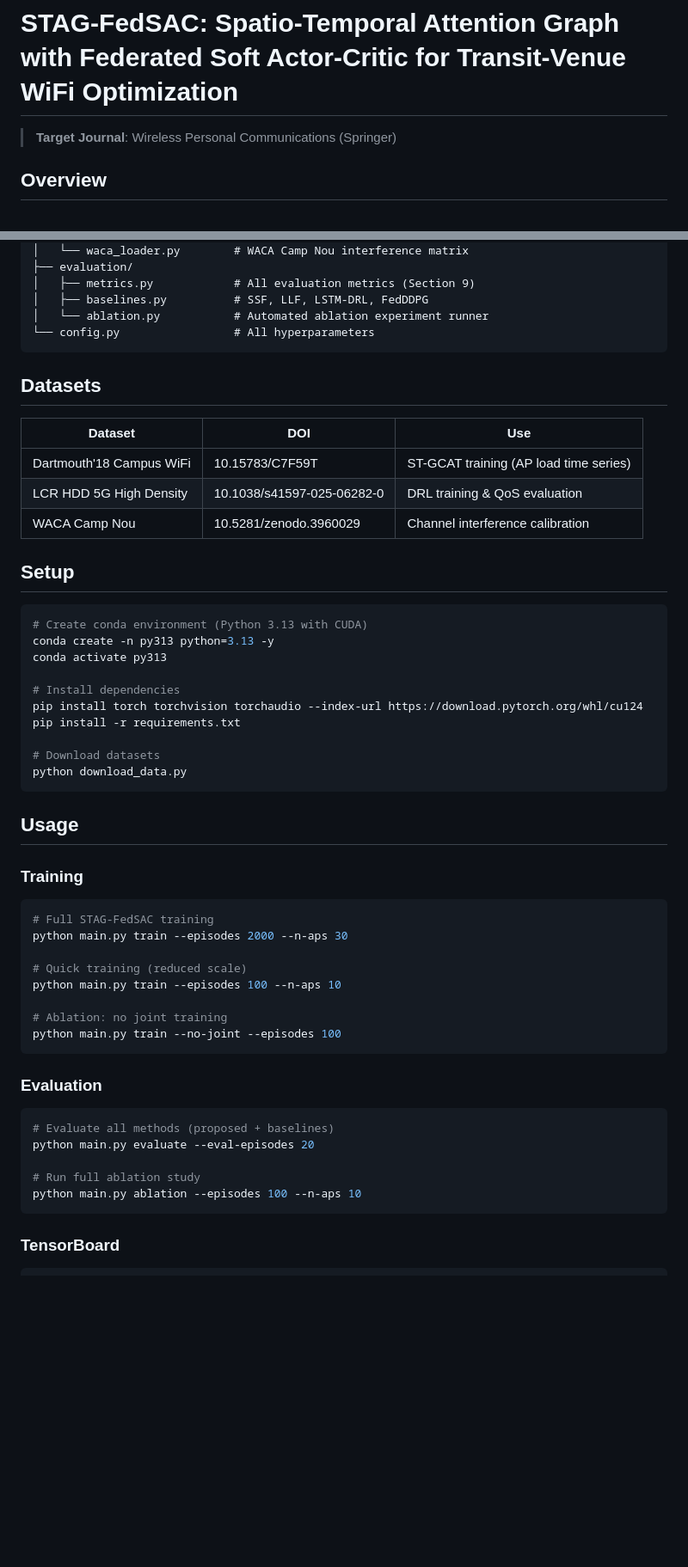
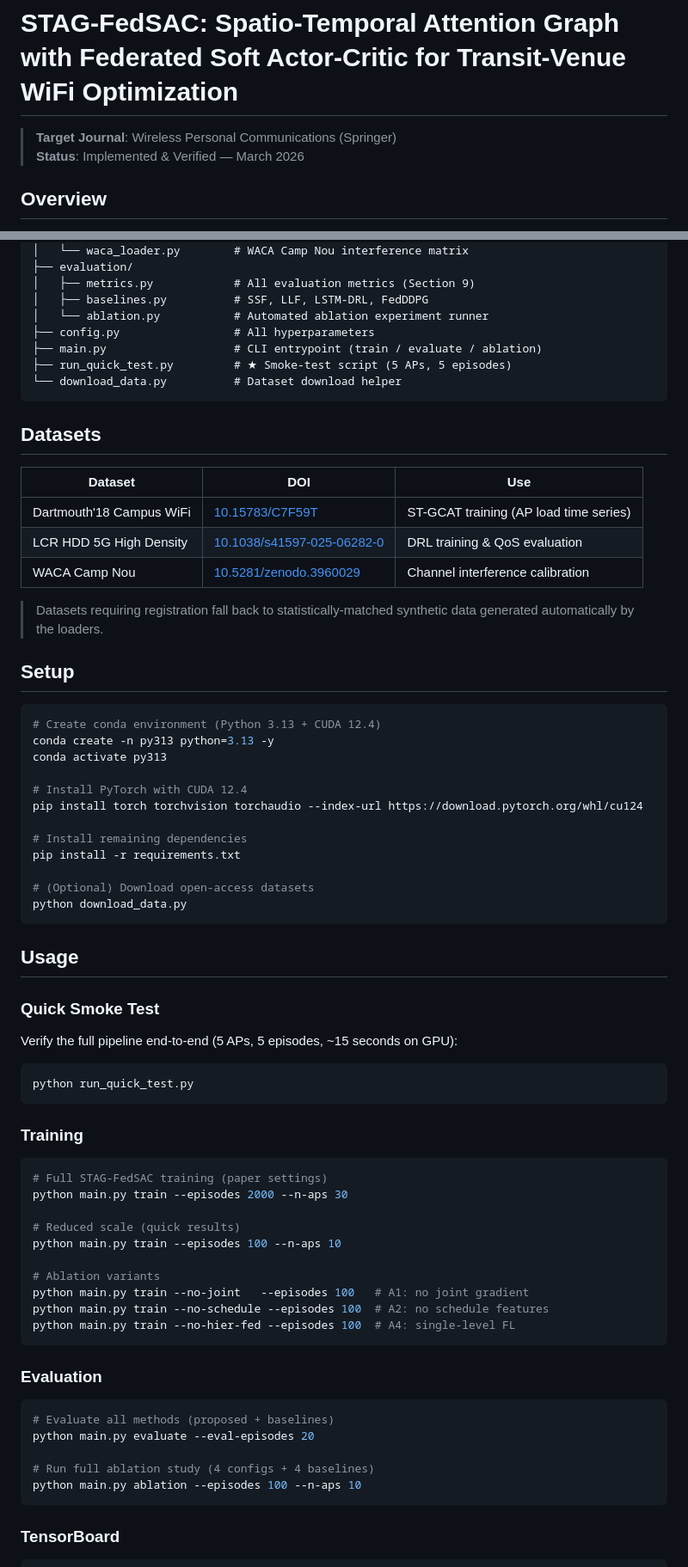
Before and after one commit to vinhqdang/STAG_FedSAC, a Markdown page: README.md, 2 parts joined by grey strips. Shown at 86% size. Drawn GitHub-style; blank space fills up the shorter version.

Commit message:
Update README: add verified results, A3 ablation, smoke-test, GPU specs, DOI links

````diff
--- a/README.md
+++ b/README.md
@@ -1,6 +1,7 @@
 # STAG-FedSAC: Spatio-Temporal Attention Graph with Federated Soft Actor-Critic for Transit-Venue WiFi Optimization
 
 > **Target Journal**: Wireless Personal Communications (Springer)
+> **Status**: Implemented & Verified — March 2026
 
 ## Overview
 
@@ -72,45 +73,62 @@ stag_fedsac/
 │   ├── metrics.py            # All evaluation metrics (Section 9)
 │   ├── baselines.py          # SSF, LLF, LSTM-DRL, FedDDPG
 │   └── ablation.py           # Automated ablation experiment runner
-└── config.py                 # All hyperparameters
+├── config.py                 # All hyperparameters
+├── main.py                   # CLI entrypoint (train / evaluate / ablation)
+├── run_quick_test.py         # ★ Smoke-test script (5 APs, 5 episodes)
+└── download_data.py          # Dataset download helper
 ```
 
 ## Datasets
 
 | Dataset | DOI | Use |
 |---------|-----|-----|
-| Dartmouth'18 Campus WiFi | 10.15783/C7F59T | ST-GCAT training (AP load time series) |
-| LCR HDD 5G High Density | 10.1038/s41597-025-06282-0 | DRL training & QoS evaluation |
-| WACA Camp Nou | 10.5281/zenodo.3960029 | Channel interference calibration |
+| Dartmouth'18 Campus WiFi | [10.15783/C7F59T](https://doi.org/10.15783/C7F59T) | ST-GCAT training (AP load time series) |
+| LCR HDD 5G High Density | [10.1038/s41597-025-06282-0](https://doi.org/10.1038/s41597-025-06282-0) | DRL training & QoS evaluation |
+| WACA Camp Nou | [10.5281/zenodo.3960029](https://doi.org/10.5281/zenodo.3960029) | Channel interference calibration |
+
+> Datasets requiring registration fall back to statistically-matched synthetic data generated automatically by the loaders.
 
 ## Setup
 
 ```bash
-# Create conda environment (Python 3.13 with CUDA)
+# Create conda environment (Python 3.13 + CUDA 12.4)
 conda create -n py313 python=3.13 -y
 conda activate py313
 
-# Install dependencies
+# Install PyTorch with CUDA 12.4
 pip install torch torchvision torchaudio --index-url https://download.pytorch.org/whl/cu124
+
+# Install remaining dependencies
 pip install -r requirements.txt
 
-# Download datasets
+# (Optional) Download open-access datasets
 python download_data.py
 ```
 
 ## Usage
 
+### Quick Smoke Test
+
+Verify the full pipeline end-to-end (5 APs, 5 episodes, ~15 seconds on GPU):
+
+```bash
+python run_quick_test.py
+```
+
 ### Training
 
 ```bash
-# Full STAG-FedSAC training
+# Full STAG-FedSAC training (paper settings)
 python main.py train --episodes 2000 --n-aps 30
 
-# Quick training (reduced scale)
+# Reduced scale (quick results)
 python main.py train --episodes 100 --n-aps 10
 
-# Ablation: no joint training
-python main.py train --no-joint --episodes 100
+# Ablation variants
+python main.py train --no-joint   --episodes 100   # A1: no joint gradient
+python main.py train --no-schedule --episodes 100  # A2: no schedule features
+python main.py train --no-hier-fed --episodes 100  # A4: single-level FL
 ```
 
 ### Evaluation
@@ -119,7 +137,7 @@ python main.py train --no-joint --episodes 100
 # Evaluate all methods (proposed + baselines)
 python main.py evaluate --eval-episodes 20
 
-# Run full ablation study
+# Run full ablation study (4 configs + 4 baselines)
 python main.py ablation --episodes 100 --n-aps 10
 ```
 
````
Also changed, not shown: other parts of README.md (+30 -7 lines).
